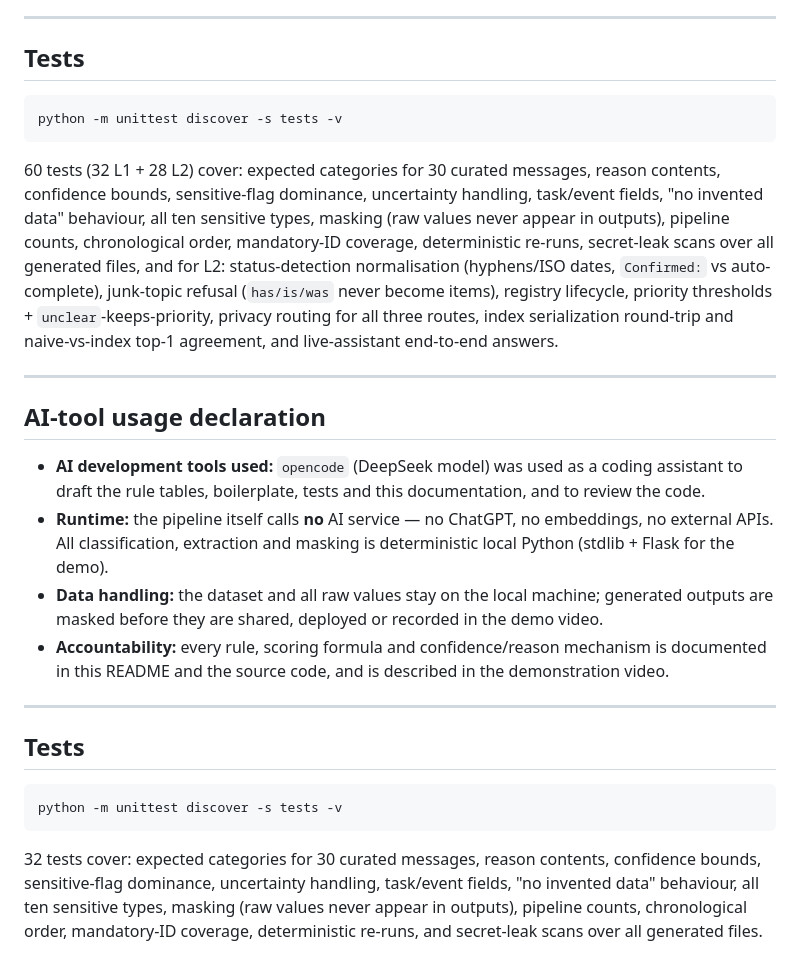
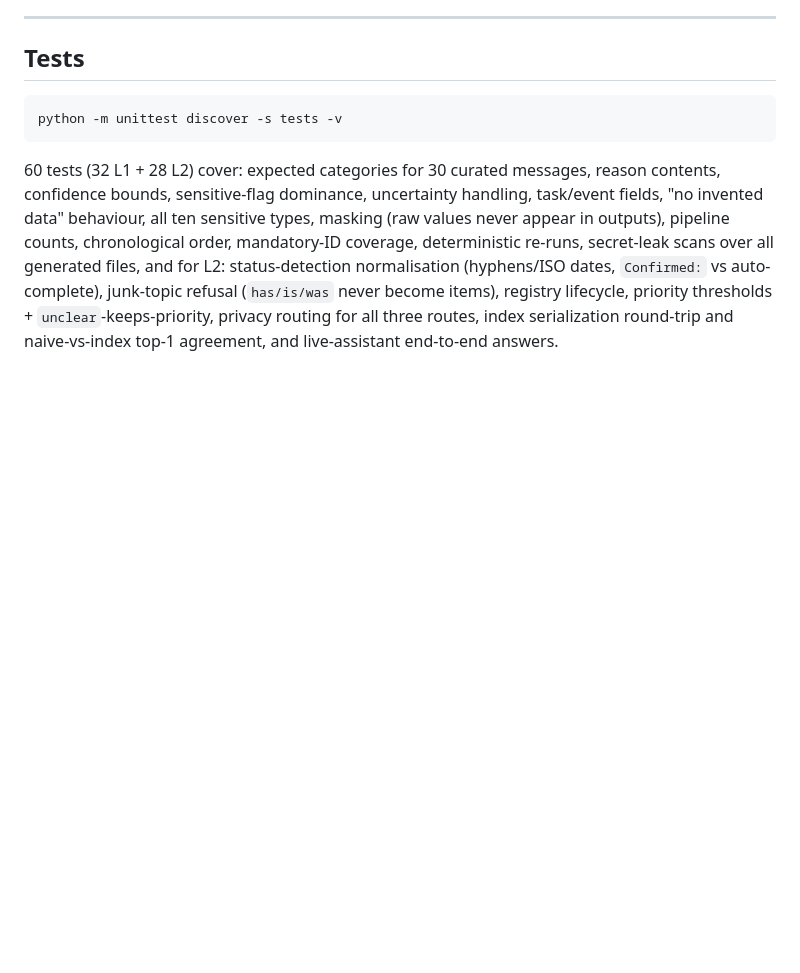
Before and after one commit to Yogesh-004/Kastack, a Markdown page: README.md, the part around the change. Drawn GitHub-style; blank space fills up the shorter version.

Commit message:
docs: resolve duplicate AI declaration + tests section after rebase

````diff
--- a/README.md
+++ b/README.md
@@ -432,35 +432,3 @@ vs auto-complete), junk-topic refusal (`has/is/was` never become items),
 registry lifecycle, priority thresholds + `unclear`-keeps-priority,
 privacy routing for all three routes, index serialization round-trip and
 naive-vs-index top-1 agreement, and live-assistant end-to-end answers.
-
----
-
-## AI-tool usage declaration
-
-- **AI development tools used:** `opencode` (DeepSeek model) was used as
-  a coding assistant to draft the rule tables, boilerplate, tests and this
-  documentation, and to review the code.
-- **Runtime:** the pipeline itself calls **no** AI service — no ChatGPT,
-  no embeddings, no external APIs. All classification, extraction and
-  masking is deterministic local Python (stdlib + Flask for the demo).
-- **Data handling:** the dataset and all raw values stay on the local
-  machine; generated outputs are masked before they are shared, deployed
-  or recorded in the demo video.
-- **Accountability:** every rule, scoring formula and confidence/reason
-  mechanism is documented in this README and the source code, and is
-  described in the demonstration video.
-
----
-
-## Tests
-
-```
-python -m unittest discover -s tests -v
-```
-
-32 tests cover: expected categories for 30 curated messages, reason
-contents, confidence bounds, sensitive-flag dominance, uncertainty
-handling, task/event fields, "no invented data" behaviour, all ten
-sensitive types, masking (raw values never appear in outputs), pipeline
-counts, chronological order, mandatory-ID coverage, deterministic
-re-runs, and secret-leak scans over all generated files.
````
